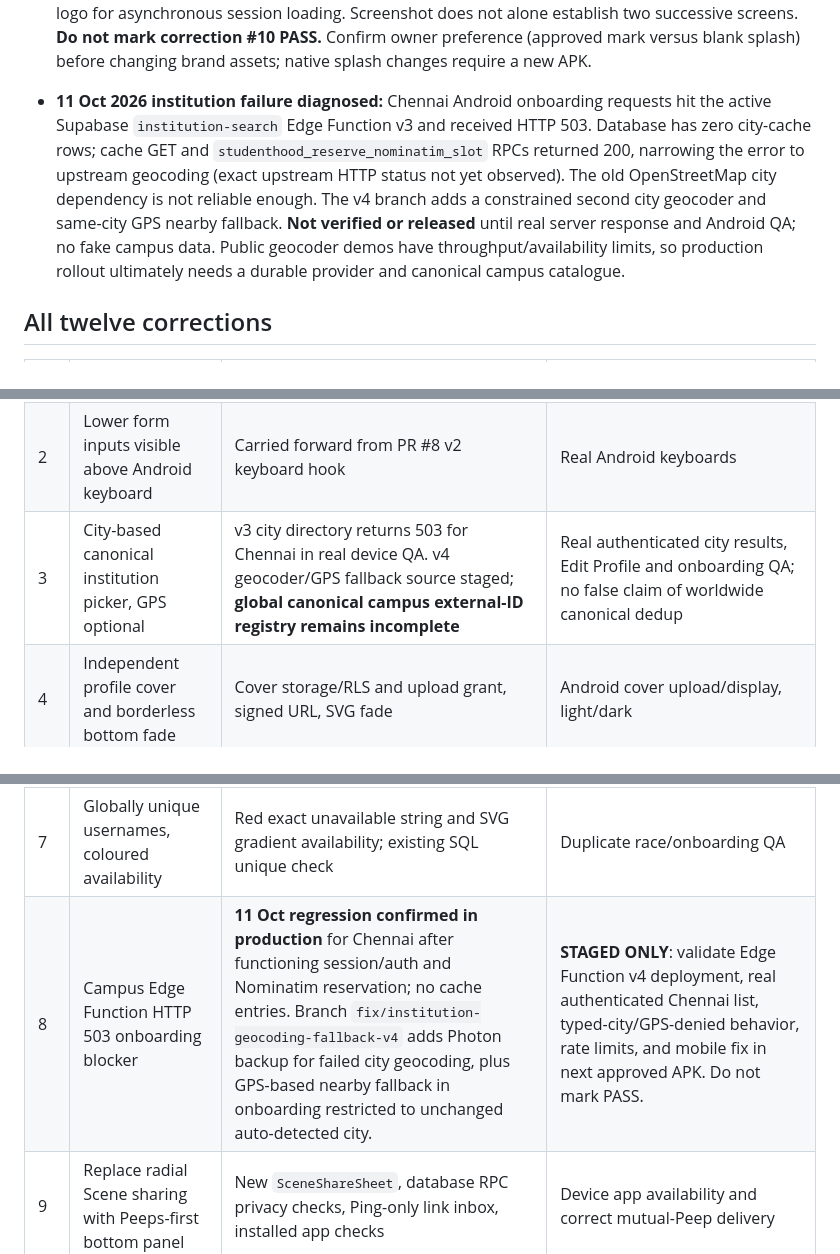
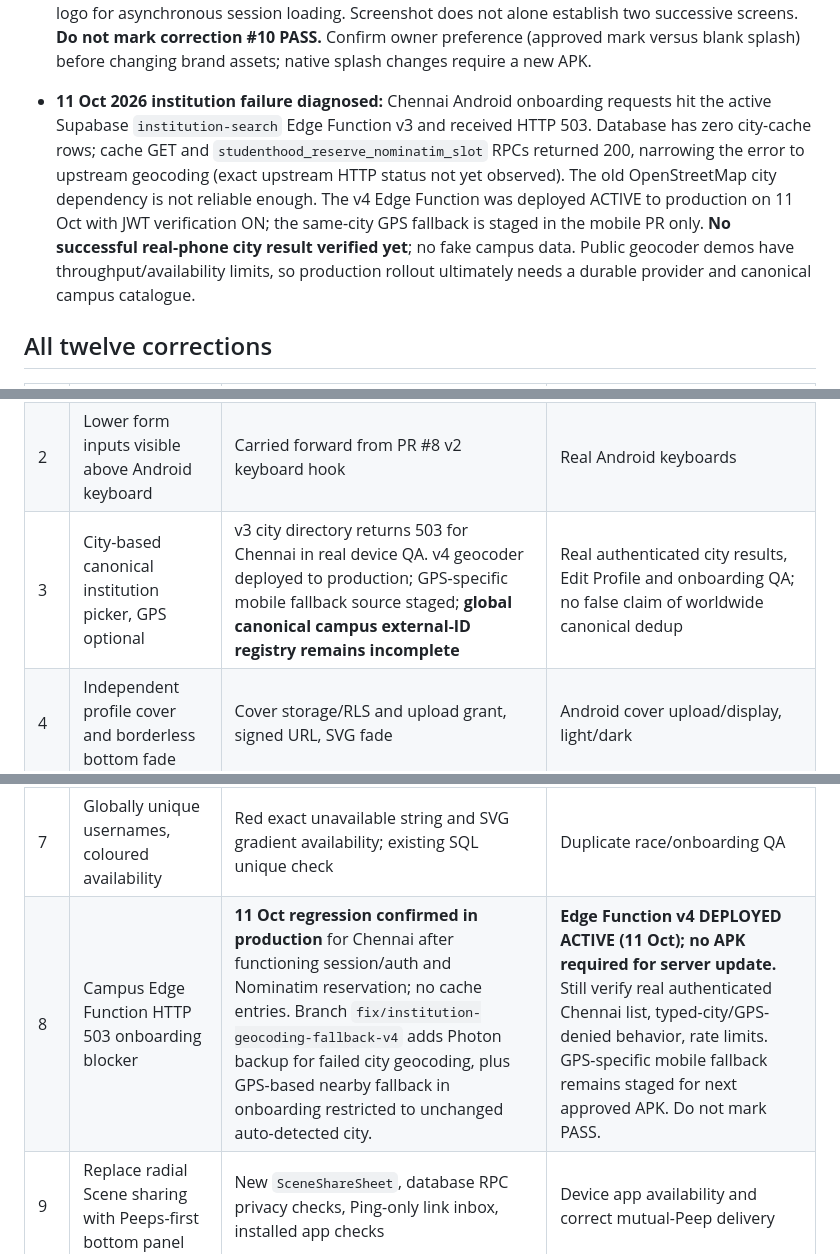
Before and after one commit to kishorerohy/StudentHood, a Markdown page: docs/PENDING_CORRECTIONS.md, 3 parts joined by grey strips. Drawn GitHub-style.

Commit message:
docs: record active v4 edge deployment and outstanding device test

```diff
--- a/docs/PENDING_CORRECTIONS.md
+++ b/docs/PENDING_CORRECTIONS.md
@@ -16,7 +16,7 @@ Last reviewed: 11 October 2026 (IST). **Always include all 12 corrections at the
 
 - **11 Oct 2026 owner photo:** dark startup screen still displays centered `StudentHood` wordmark, described as a dummy logo. This screen matches the configured native Expo splash image; `mobile/app.json` includes the dark splash logo and `mobile/src/screens/StartupScreen.js` also has a logo for asynchronous session loading. Screenshot does not alone establish two successive screens. **Do not mark correction #10 PASS.** Confirm owner preference (approved mark versus blank splash) before changing brand assets; native splash changes require a new APK.
 
-- **11 Oct 2026 institution failure diagnosed:** Chennai Android onboarding requests hit the active Supabase `institution-search` Edge Function v3 and received HTTP 503. Database has zero city-cache rows; cache GET and `studenthood_reserve_nominatim_slot` RPCs returned 200, narrowing the error to upstream geocoding (exact upstream HTTP status not yet observed). The old OpenStreetMap city dependency is not reliable enough. The v4 branch adds a constrained second city geocoder and same-city GPS nearby fallback. **Not verified or released** until real server response and Android QA; no fake campus data. Public geocoder demos have throughput/availability limits, so production rollout ultimately needs a durable provider and canonical campus catalogue.
+- **11 Oct 2026 institution failure diagnosed:** Chennai Android onboarding requests hit the active Supabase `institution-search` Edge Function v3 and received HTTP 503. Database has zero city-cache rows; cache GET and `studenthood_reserve_nominatim_slot` RPCs returned 200, narrowing the error to upstream geocoding (exact upstream HTTP status not yet observed). The old OpenStreetMap city dependency is not reliable enough. The v4 Edge Function was deployed ACTIVE to production on 11 Oct with JWT verification ON; the same-city GPS fallback is staged in the mobile PR only. **No successful real-phone city result verified yet**; no fake campus data. Public geocoder demos have throughput/availability limits, so production rollout ultimately needs a durable provider and canonical campus catalogue.
 
 ## All twelve corrections
 
@@ -24,12 +24,12 @@ Last reviewed: 11 October 2026 (IST). **Always include all 12 corrections at the
 |---|---|---|---|
 | 1 | Discover scrollable student cards with photo, campus, interests, Add Peep | Implemented in `DiscoverPeoplePanel`, privacy-aware API and `TopHubScreen` | CI and real Android |
 | 2 | Lower form inputs visible above Android keyboard | Carried forward from PR #8 v2 keyboard hook | Real Android keyboards |
-| 3 | City-based canonical institution picker, GPS optional | v3 city directory returns 503 for Chennai in real device QA. v4 geocoder/GPS fallback source staged; **global canonical campus external-ID registry remains incomplete** | Real authenticated city results, Edit Profile and onboarding QA; no false claim of worldwide canonical dedup |
+| 3 | City-based canonical institution picker, GPS optional | v3 city directory returns 503 for Chennai in real device QA. v4 geocoder deployed to production; GPS-specific mobile fallback source staged; **global canonical campus external-ID registry remains incomplete** | Real authenticated city results, Edit Profile and onboarding QA; no false claim of worldwide canonical dedup |
 | 4 | Independent profile cover and borderless bottom fade | Cover storage/RLS and upload grant, signed URL, SVG fade | Android cover upload/display, light/dark |
 | 5 | Profile three-dot beside Ping | Own action menu and visiting-user three-dot report menu | Android navigation/report tests |
 | 6 | Floating elevated profile picture | Avatar overlap, elevation/shadow | Device light/dark QA |
 | 7 | Globally unique usernames, coloured availability | Red exact unavailable string and SVG gradient availability; existing SQL unique check | Duplicate race/onboarding QA |
-| 8 | Campus Edge Function HTTP 503 onboarding blocker | **11 Oct regression confirmed in production** for Chennai after functioning session/auth and Nominatim reservation; no cache entries. Branch `fix/institution-geocoding-fallback-v4` adds Photon backup for failed city geocoding, plus GPS-based nearby fallback in onboarding restricted to unchanged auto-detected city. | **STAGED ONLY**: validate Edge Function v4 deployment, real authenticated Chennai list, typed-city/GPS-denied behavior, rate limits, and mobile fix in next approved APK. Do not mark PASS. |
+| 8 | Campus Edge Function HTTP 503 onboarding blocker | **11 Oct regression confirmed in production** for Chennai after functioning session/auth and Nominatim reservation; no cache entries. Branch `fix/institution-geocoding-fallback-v4` adds Photon backup for failed city geocoding, plus GPS-based nearby fallback in onboarding restricted to unchanged auto-detected city. | **Edge Function v4 DEPLOYED ACTIVE (11 Oct); no APK required for server update.** Still verify real authenticated Chennai list, typed-city/GPS-denied behavior, rate limits. GPS-specific mobile fallback remains staged for next approved APK. Do not mark PASS. |
 | 9 | Replace radial Scene sharing with Peeps-first bottom panel | New `SceneShareSheet`, database RPC privacy checks, Ping-only link inbox, installed app checks | Device app availability and correct mutual-Peep delivery |
 | 10 | Remove duplicate startup logo / user reports unwanted startup wordmark | Native `expo-splash-screen` still intentionally uses `studenthood-logo.png`; `StartupScreen.js` can also display logo during account loading | **REPORTED 11 Oct:** owner photo shows logo on dark initial screen; determine whether the requirement is a different approved splash asset or no image at all; then check any second branded loading screen. Requires a fresh native APK to change splash assets. |
 | 11 | Other eligible students' Scenes from campus | Campus default feed + normalized campus matching + privacy-safe moderation queue | Actual **reviewed** Scenes and user-to-user testing; pending Scenes remain intentionally hidden |
```
